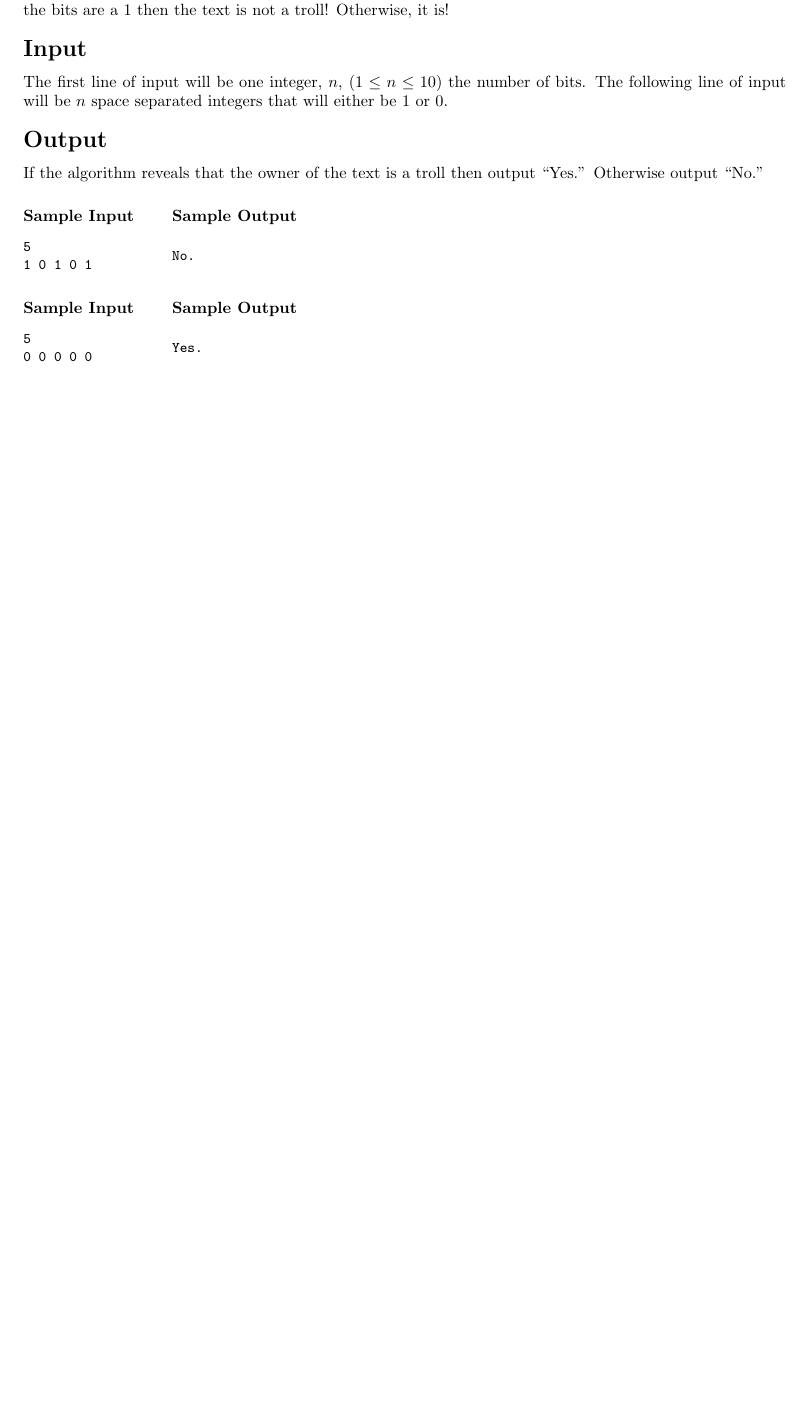
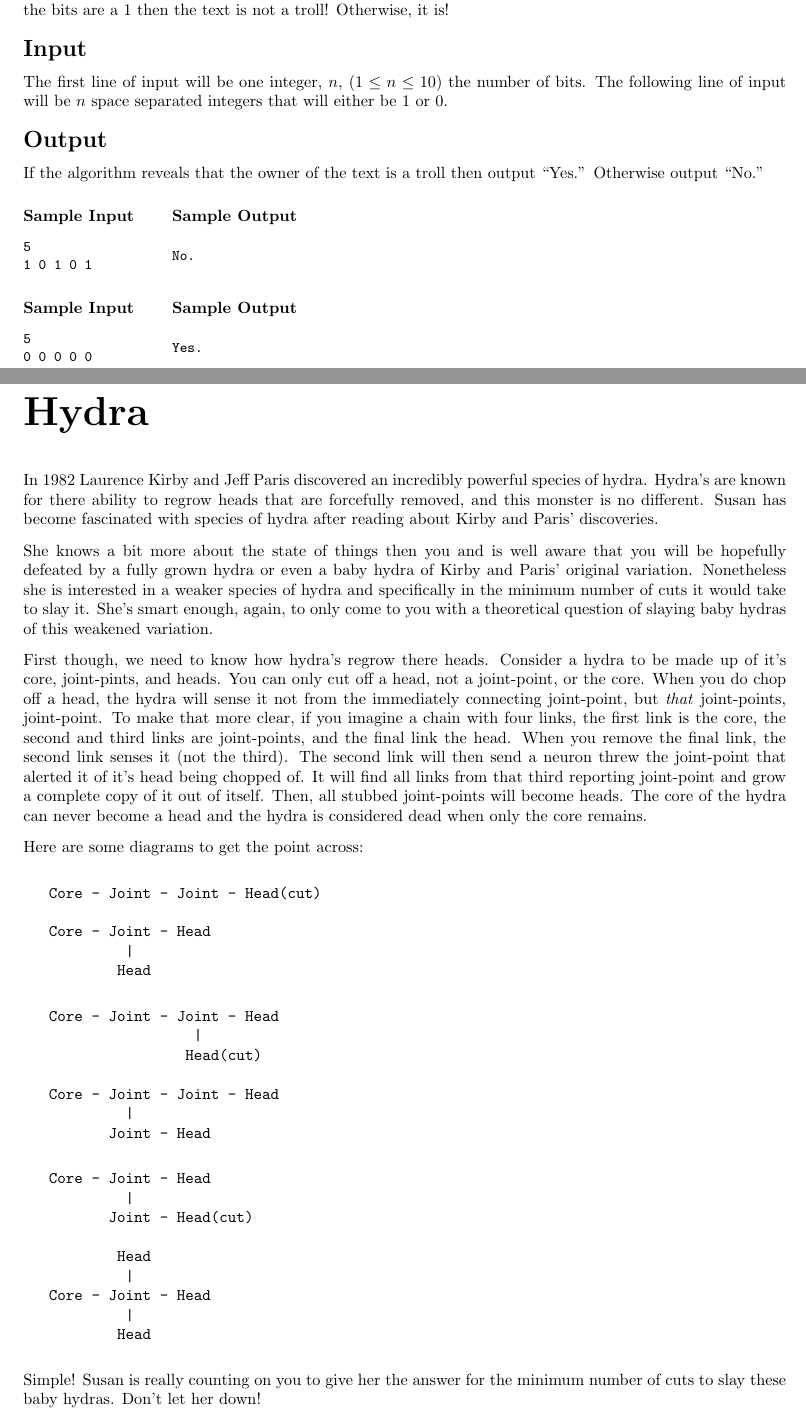
Before and after one commit to amarmaduke/ua-contest, a LaTeX document (Fall-2016/set.tex, which reads Fall-2016/hydra/problem.tex): part of page 4 of 4 before the commit and two parts of pages 4 and 5 of 10 after it, the two joined at a grey line, cut so that both start at the same text, the shorter picture padded with empty space. Compiled offline with LaTeX, dvips and Ghostscript.

Commit message:
Add hydra problem statement, fix beaver ttex

```diff
--- /dev/null
+++ b/Fall-2016/hydra/problem.tex
@@ -0,0 +1,57 @@
+\begin{problem}{Hydra}
+\end{problem}
+In 1982 Laurence Kirby and Jeff Paris discovered an incredibly powerful species of hydra.
+Hydra's are known for there ability to regrow heads that are forcefully removed, and this monster is no different.
+Susan has become fascinated with species of hydra after reading about Kirby and Paris' discoveries.
+
+She knows a bit more about the state of things then you and is well aware that you will be hopefully defeated by a fully grown hydra or even a baby hydra of Kirby and Paris' original variation.
+Nonetheless she is interested in a weaker species of hydra and specifically in the minimum number of cuts it would take to slay it.
+She's smart enough, again, to only come to you with a theoretical question of slaying baby hydras of this weakened variation.
+
+First though, we need to know how hydra's regrow there heads.
+Consider a hydra to be made up of it's core, joint-pints, and heads.
+You can only cut off a head, not a joint-point, or the core.
+When you do chop off a head, the hydra will sense it not from the immediately connecting joint-point, but \textit{that} joint-points, joint-point.
+To make that more clear, if you imagine a chain with four links, the first link is the core, the second and third links are joint-points, and the final link the head.
+When you remove the final link, the second link senses it (not the third).
+The second link will then send a neuron threw the joint-point that alerted it of it's head being chopped of.
+It will find all links from that third reporting joint-point and grow a complete copy of it out of itself.
+Then, all stubbed joint-points will become heads.
+The core of the hydra can never become a head and the hydra is considered dead when only the core remains.
+
+Here are some diagrams to get the point across:
+
+\begin{verbatim}
+   Core - Joint - Joint - Head(cut)
+
+   Core - Joint - Head
+            |
+           Head
+\end{verbatim}
+\begin{verbatim}
+   Core - Joint - Joint - Head
+                    |
+                   Head(cut)
+
+   Core - Joint - Joint - Head
+            |
+          Joint - Head
+\end{verbatim}
+\begin{verbatim}
+   Core - Joint - Head
+            |
+          Joint - Head(cut)
+
+           Head
+            |
+   Core - Joint - Head
+            |
+           Head
+\end{verbatim}
+
+Simple!
+Susan is really counting on you to give her the answer for the minimum number of cuts to slay these baby hydras.
+Don't let her down!
+
+\begin{formalin}
+The first line of input will be two integers, $n$ ($2 \leq n \leq 6$), the total number of heads, joints, and the core combined.
```
Also changed, not shown: Fall-2016/beaver/problem.tex (+15 -8 lines), Fall-2016/set.tex (+3 -3 lines), Fall-2016/hydra/problem.tex (29 more changed lines), 2 other files.
